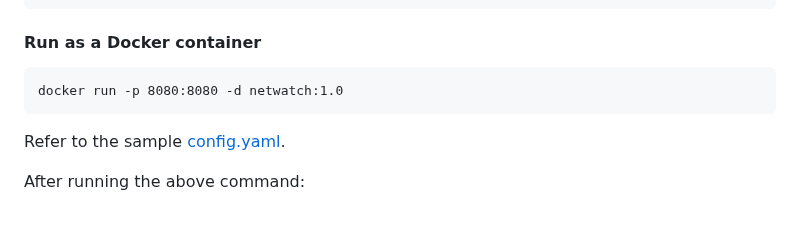
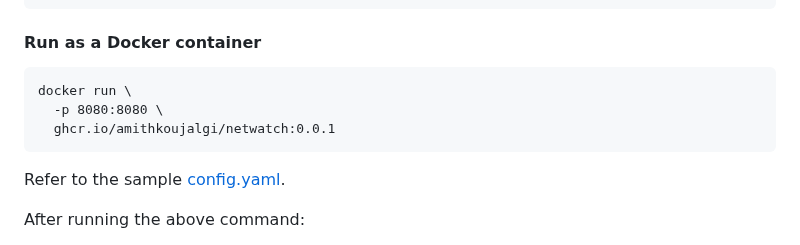
Before and after one commit to NetGaze/NetGaze, a Markdown page: README.md, the part around the change. Rendered like a GitHub page; blank space fills up the shorter version.

````diff
--- a/README.md
+++ b/README.md
@@ -54,7 +54,9 @@ java -jar netwatch-server.jar --spring.config.location=/path/to/config.yaml
 #### Run as a Docker container
 
 ```
-docker run -p 8080:8080 -d netwatch:1.0
+docker run \
+  -p 8080:8080 \
+  ghcr.io/amithkoujalgi/netwatch:0.0.1
 ```
 
 Refer to the
````
